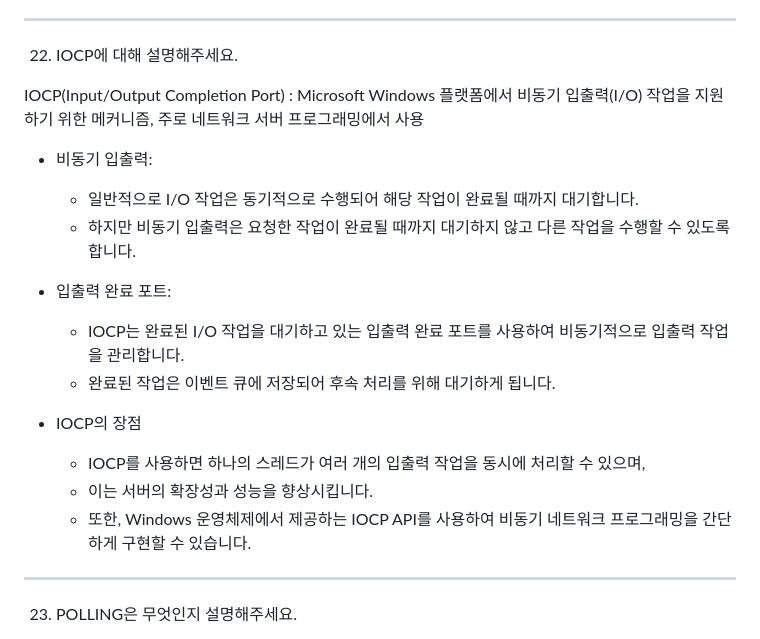
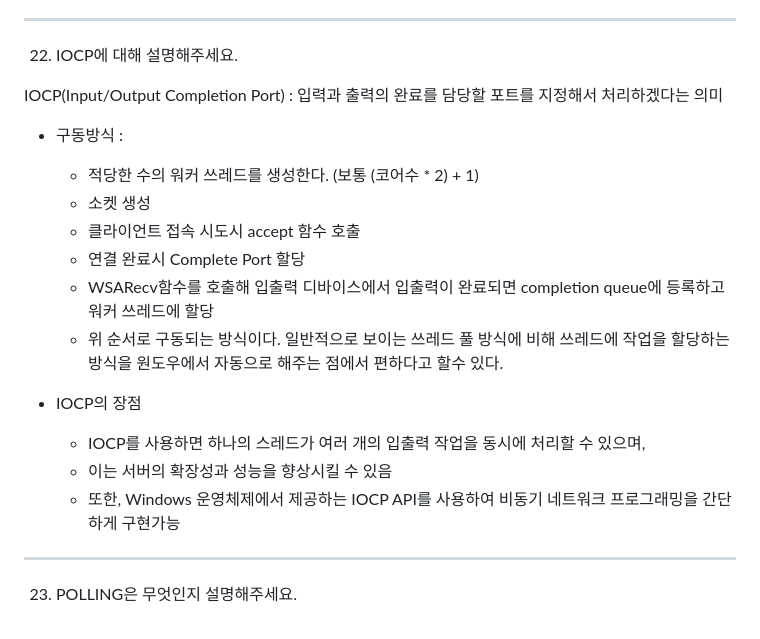
Before and after one commit to peaches-book-study/backend-BOOST, a Markdown page: 03_Network/jseok0917/ANSWER.md, the part around the change. Drawn GitHub-style.

```diff
--- a/03_Network/jseok0917/ANSWER.md
+++ b/03_Network/jseok0917/ANSWER.md
@@ -515,20 +515,20 @@ fetch('https://bank.example.com/transfer', {
 
 22. IOCP에 대해 설명해주세요.
 
-IOCP(Input/Output Completion Port) : Microsoft Windows 플랫폼에서 비동기 입출력(I/O) 작업을 지원하기 위한 메커니즘, 주로 네트워크 서버 프로그래밍에서 사용
+IOCP(Input/Output Completion Port) : 입력과 출력의 완료를 담당할 포트를 지정해서 처리하겠다는 의미
 
-- 비동기 입출력:
-    - 일반적으로 I/O 작업은 동기적으로 수행되어 해당 작업이 완료될 때까지 대기합니다.
-    - 하지만 비동기 입출력은 요청한 작업이 완료될 때까지 대기하지 않고 다른 작업을 수행할 수 있도록 합니다.
-
-- 입출력 완료 포트:
-    - IOCP는 완료된 I/O 작업을 대기하고 있는 입출력 완료 포트를 사용하여 비동기적으로 입출력 작업을 관리합니다.
-    - 완료된 작업은 이벤트 큐에 저장되어 후속 처리를 위해 대기하게 됩니다.
+- 구동방식 :
+    - 적당한 수의 워커 쓰레드를 생성한다. (보통 (코어수 * 2) + 1)
+    - 소켓 생성
+    - 클라이언트 접속 시도시 accept 함수 호출
+    - 연결 완료시 Complete Port 할당
+    - WSARecv함수를 호출해 입출력 디바이스에서 입출력이 완료되면 completion queue에 등록하고 워커 쓰레드에 할당
+    - 위 순서로 구동되는 방식이다. 일반적으로 보이는 쓰레드 풀 방식에 비해 쓰레드에 작업을 할당하는 방식을 원도우에서 자동으로 해주는 점에서 편하다고 할수 있다.
 
 - IOCP의 장점
     - IOCP를 사용하면 하나의 스레드가 여러 개의 입출력 작업을 동시에 처리할 수 있으며,
-    - 이는 서버의 확장성과 성능을 향상시킵니다.
-    - 또한, Windows 운영체제에서 제공하는 IOCP API를 사용하여 비동기 네트워크 프로그래밍을 간단하게 구현할 수 있습니다.
+    - 이는 서버의 확장성과 성능을 향상시킬 수 있음
+    - 또한, Windows 운영체제에서 제공하는 IOCP API를 사용하여 비동기 네트워크 프로그래밍을 간단하게 구현가능
 
 ---
 
```
